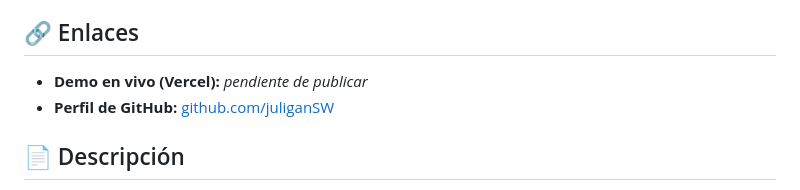
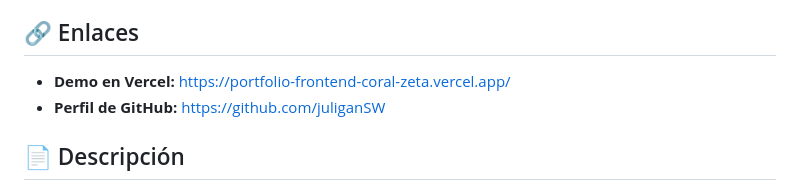
Before and after one commit to juliganSW/Portfolio-frontend, a Markdown page: README.md, the part around the change. Drawn GitHub-style.

Commit message:
actualización de README

```diff
--- a/README.md
+++ b/README.md
@@ -4,8 +4,8 @@ Landing de portafolio personal desarrollada para la PFO1 de **Desarrollo de Sist
 
 ## 🔗 Enlaces
 
-- **Demo en vivo (Vercel):** _pendiente de publicar_
-- **Perfil de GitHub:** [github.com/juliganSW](https://github.com/juliganSW)
+- **Demo en Vercel:** https://portfolio-frontend-coral-zeta.vercel.app/
+- **Perfil de GitHub:** https://github.com/juliganSW
 
 ## 📄 Descripción
 
```
